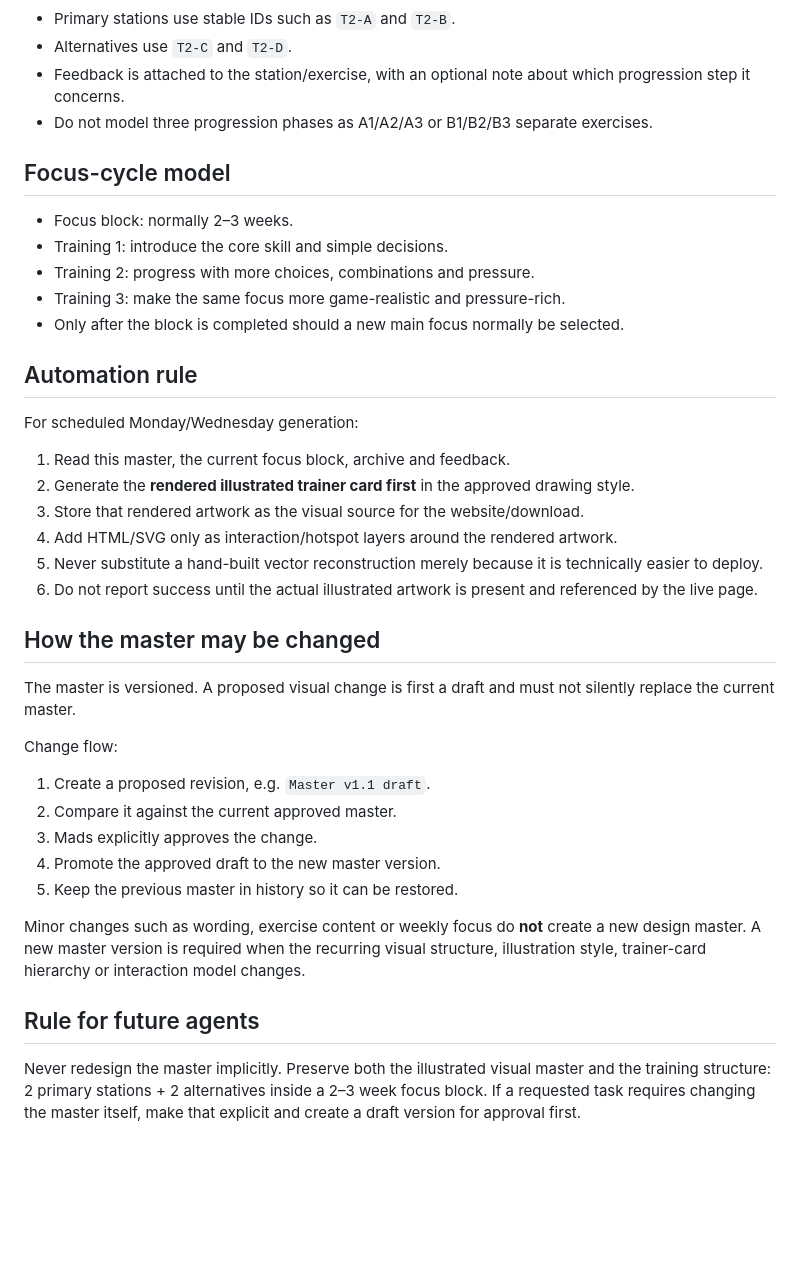
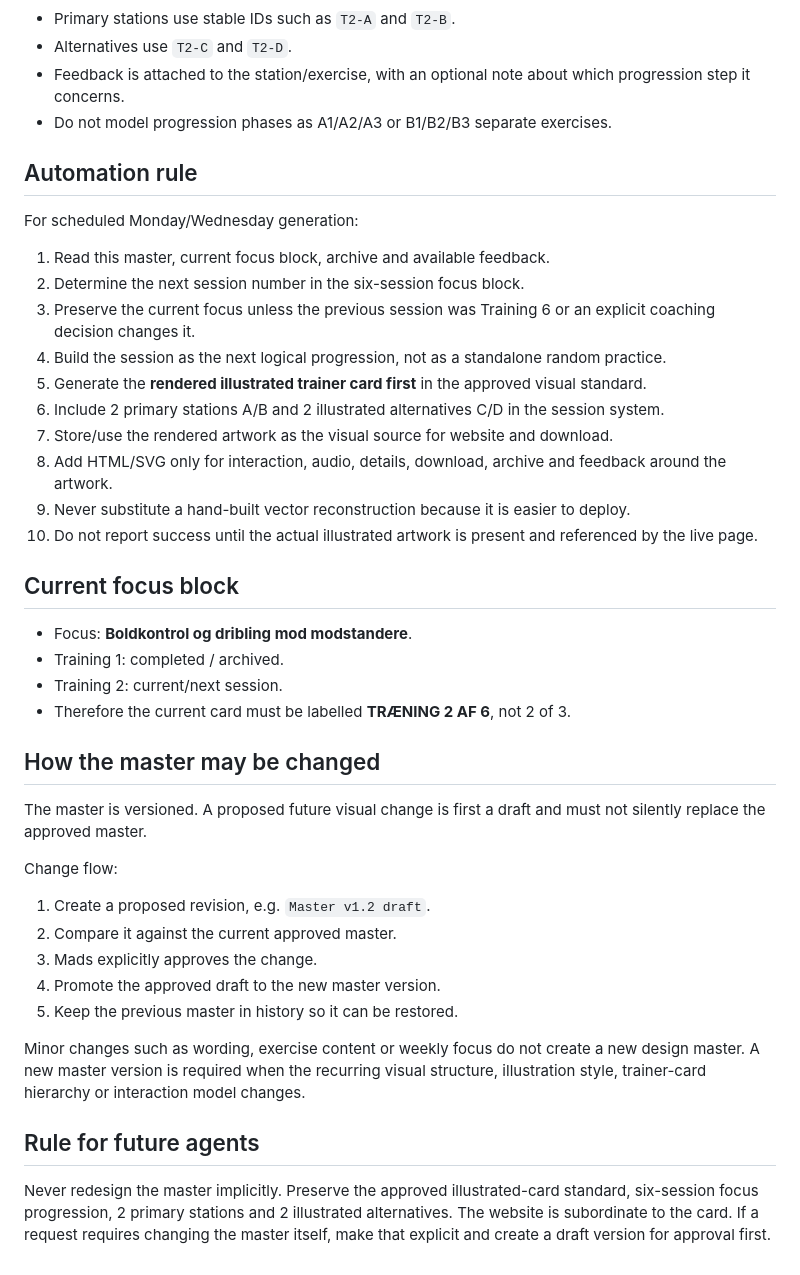
Before and after one commit to Mads-coder-1/u11-tr-ning, a Markdown page: MASTER_DESIGN.md, the part around one of its changes. Rendered like a GitHub page; blank space fills up the shorter version.

```diff
--- a/MASTER_DESIGN.md
+++ b/MASTER_DESIGN.md
@@ -34,35 +55,38 @@ The approved illustrated one-pager is the visual source of truth for the U11 Tra
 - Primary stations use stable IDs such as `T2-A` and `T2-B`.
 - Alternatives use `T2-C` and `T2-D`.
 - Feedback is attached to the station/exercise, with an optional note about which progression step it concerns.
-- Do not model three progression phases as A1/A2/A3 or B1/B2/B3 separate exercises.
-
-## Focus-cycle model
-- Focus block: normally 2–3 weeks.
-- Training 1: introduce the core skill and simple decisions.
-- Training 2: progress with more choices, combinations and pressure.
-- Training 3: make the same focus more game-realistic and pressure-rich.
-- Only after the block is completed should a new main focus normally be selected.
+- Do not model progression phases as A1/A2/A3 or B1/B2/B3 separate exercises.
 
 ## Automation rule
 For scheduled Monday/Wednesday generation:
-1. Read this master, the current focus block, archive and feedback.
-2. Generate the **rendered illustrated trainer card first** in the approved drawing style.
-3. Store that rendered artwork as the visual source for the website/download.
-4. Add HTML/SVG only as interaction/hotspot layers around the rendered artwork.
-5. Never substitute a hand-built vector reconstruction merely because it is technically easier to deploy.
-6. Do not report success until the actual illustrated artwork is present and referenced by the live page.
+1. Read this master, current focus block, archive and available feedback.
+2. Determine the next session number in the six-session focus block.
+3. Preserve the current focus unless the previous session was Training 6 or an explicit coaching decision changes it.
+4. Build the session as the next logical progression, not as a standalone random practice.
+5. Generate the **rendered illustrated trainer card first** in the approved visual standard.
+6. Include 2 primary stations A/B and 2 illustrated alternatives C/D in the session system.
+7. Store/use the rendered artwork as the visual source for website and download.
+8. Add HTML/SVG only for interaction, audio, details, download, archive and feedback around the artwork.
+9. Never substitute a hand-built vector reconstruction because it is easier to deploy.
+10. Do not report success until the actual illustrated artwork is present and referenced by the live page.
+
+## Current focus block
+- Focus: **Boldkontrol og dribling mod modstandere**.
+- Training 1: completed / archived.
+- Training 2: current/next session.
+- Therefore the current card must be labelled **TRÆNING 2 AF 6**, not 2 of 3.
 
 ## How the master may be changed
-The master is versioned. A proposed visual change is first a draft and must not silently replace the current master.
+The master is versioned. A proposed future visual change is first a draft and must not silently replace the approved master.
 
 Change flow:
-1. Create a proposed revision, e.g. `Master v1.1 draft`.
+1. Create a proposed revision, e.g. `Master v1.2 draft`.
 2. Compare it against the current approved master.
 3. Mads explicitly approves the change.
 4. Promote the approved draft to the new master version.
 5. Keep the previous master in history so it can be restored.
 
-Minor changes such as wording, exercise content or weekly focus do **not** create a new design master. A new master version is required when the recurring visual structure, illustration style, trainer-card hierarchy or interaction model changes.
+Minor changes such as wording, exercise content or weekly focus do not create a new design master. A new master version is required when the recurring visual structure, illustration style, trainer-card hierarchy or interaction model changes.
 
 ## Rule for future agents
-Never redesign the master implicitly. Preserve both the illustrated visual master and the training structure: 2 primary stations + 2 alternatives inside a 2–3 week focus block. If a requested task requires changing the master itself, make that explicit and create a draft version for approval first.
+Never redesign the master implicitly. Preserve the approved illustrated-card standard, six-session focus progression, 2 primary stations and 2 illustrated alternatives. The website is subordinate to the card. If a request requires changing the master itself, make that explicit and create a draft version for approval first.
```
Also changed, not shown: other parts of MASTER_DESIGN.md (+42 -21 lines).
